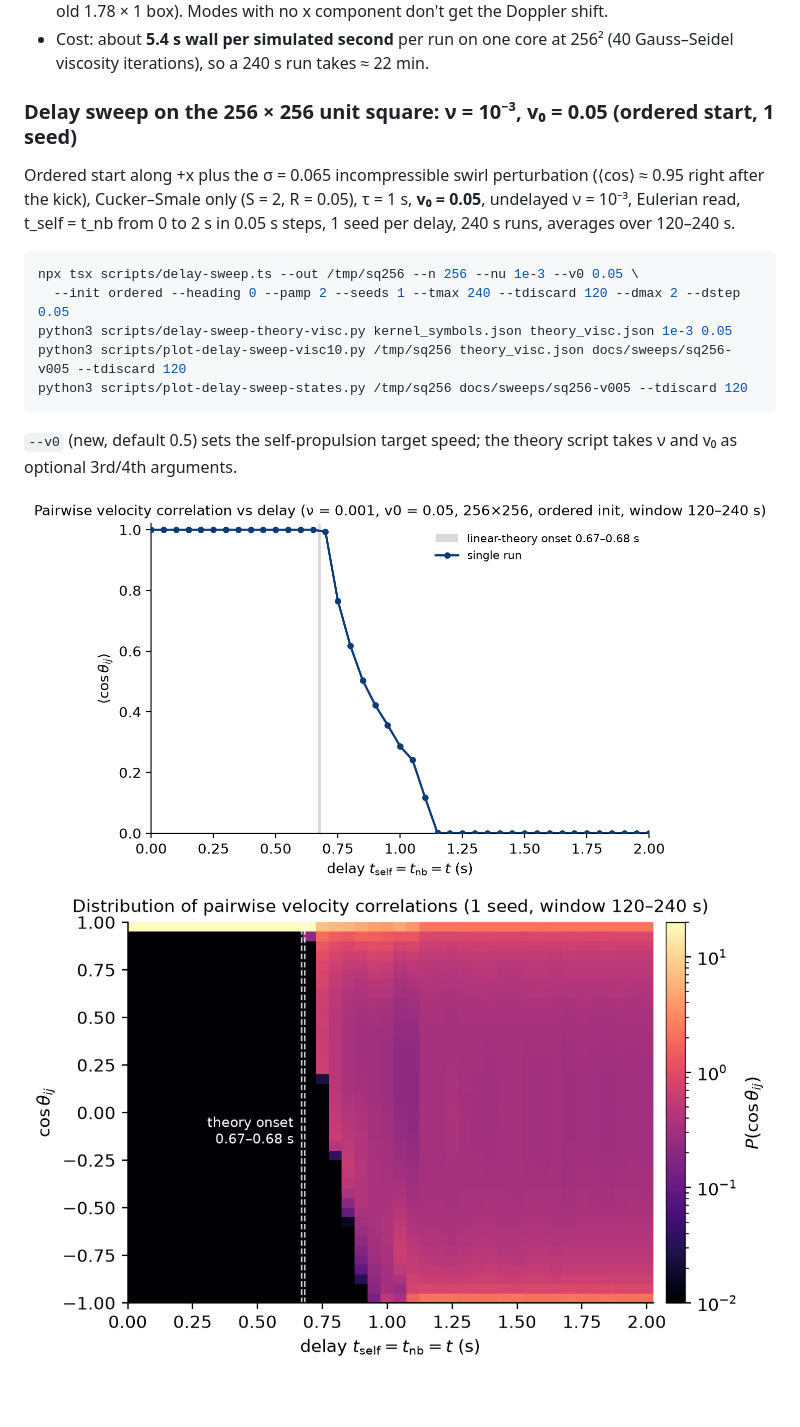
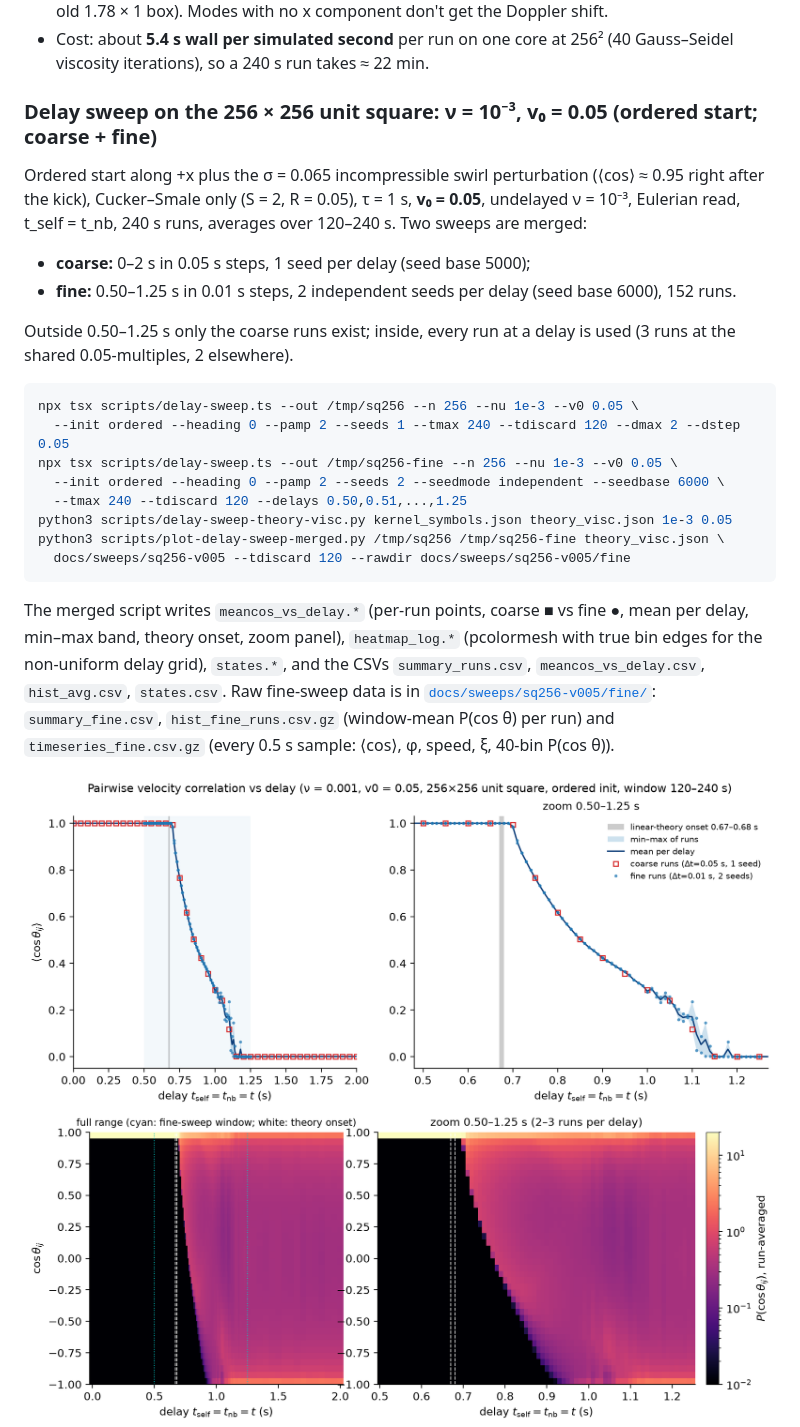
Before and after one commit to csviragh/navier-stokes-sim, a Markdown page: README.md, the part around the change printed below. Rendered like a GitHub page; pictures changed too: docs/sweeps/sq256-v005/heatmap_log.png, docs/sweeps/sq256-v005/meancos_vs_delay.png, docs/sweeps/sq256-v005/states.png; blank space fills up the shorter version.

Commit message:
sq256 v0=0.05 sweep: fine 0.50–1.25 s (0.01 step, 2 seeds) merged with coarse; merged plot script; raw fine data under docs/sweeps/sq256-v005/fine

````diff
--- a/README.md
+++ b/README.md
@@ -1174,23 +1174,38 @@ with h = 1/72, i.e. a 1.78 × 1 box.
 - Cost: about **5.4 s wall per simulated second** per run on one core at 256²
   (40 Gauss–Seidel viscosity iterations), so a 240 s run takes ≈ 22 min.
 
-### Delay sweep on the 256 × 256 unit square: ν = 10⁻³, v₀ = 0.05 (ordered start, 1 seed)
+### Delay sweep on the 256 × 256 unit square: ν = 10⁻³, v₀ = 0.05 (ordered start; coarse + fine)
 
 Ordered start along +x plus the σ = 0.065 incompressible swirl perturbation
 (⟨cos⟩ ≈ 0.95 right after the kick), Cucker–Smale only (S = 2, R = 0.05),
-τ = 1 s, **v₀ = 0.05**, undelayed ν = 10⁻³, Eulerian read, t_self = t_nb from
-0 to 2 s in 0.05 s steps, 1 seed per delay, 240 s runs, averages over 120–240 s.
+τ = 1 s, **v₀ = 0.05**, undelayed ν = 10⁻³, Eulerian read, t_self = t_nb,
+240 s runs, averages over 120–240 s. Two sweeps are merged:
+
+- **coarse:** 0–2 s in 0.05 s steps, 1 seed per delay (seed base 5000);
+- **fine:** 0.50–1.25 s in 0.01 s steps, 2 independent seeds per delay (seed base 6000), 152 runs.
+
+Outside 0.50–1.25 s only the coarse runs exist; inside, every run at a delay is
+used (3 runs at the shared 0.05-multiples, 2 elsewhere).
 
 ```bash
 npx tsx scripts/delay-sweep.ts --out /tmp/sq256 --n 256 --nu 1e-3 --v0 0.05 \
   --init ordered --heading 0 --pamp 2 --seeds 1 --tmax 240 --tdiscard 120 --dmax 2 --dstep 0.05
+npx tsx scripts/delay-sweep.ts --out /tmp/sq256-fine --n 256 --nu 1e-3 --v0 0.05 \
+  --init ordered --heading 0 --pamp 2 --seeds 2 --seedmode independent --seedbase 6000 \
+  --tmax 240 --tdiscard 120 --delays 0.50,0.51,...,1.25
 python3 scripts/delay-sweep-theory-visc.py kernel_symbols.json theory_visc.json 1e-3 0.05
-python3 scripts/plot-delay-sweep-visc10.py /tmp/sq256 theory_visc.json docs/sweeps/sq256-v005 --tdiscard 120
-python3 scripts/plot-delay-sweep-states.py /tmp/sq256 docs/sweeps/sq256-v005 --tdiscard 120
+python3 scripts/plot-delay-sweep-merged.py /tmp/sq256 /tmp/sq256-fine theory_visc.json \
+  docs/sweeps/sq256-v005 --tdiscard 120 --rawdir docs/sweeps/sq256-v005/fine
 ```
 
-`--v0` (new, default 0.5) sets the self-propulsion target speed; the theory
-script takes ν and v₀ as optional 3rd/4th arguments.
+The merged script writes `meancos_vs_delay.*` (per-run points, coarse ■ vs
+fine ●, mean per delay, min–max band, theory onset, zoom panel),
+`heatmap_log.*` (pcolormesh with true bin edges for the non-uniform delay
+grid), `states.*`, and the CSVs `summary_runs.csv`, `meancos_vs_delay.csv`,
+`hist_avg.csv`, `states.csv`. Raw fine-sweep data is in
+[`docs/sweeps/sq256-v005/fine/`](docs/sweeps/sq256-v005/fine): `summary_fine.csv`,
+`hist_fine_runs.csv.gz` (window-mean P(cos θ) per run) and
+`timeseries_fine.csv.gz` (every 0.5 s sample: ⟨cos⟩, φ, speed, ξ, 40-bin P(cos θ)).
 
 ![⟨cos⟩ vs delay](docs/sweeps/sq256-v005/meancos_vs_delay.png)
 ![P(cos θ_ij) vs delay](docs/sweeps/sq256-v005/heatmap_log.png)
````
Also changed, not shown: other parts of README.md (+15 -9 lines), 11 other files.
